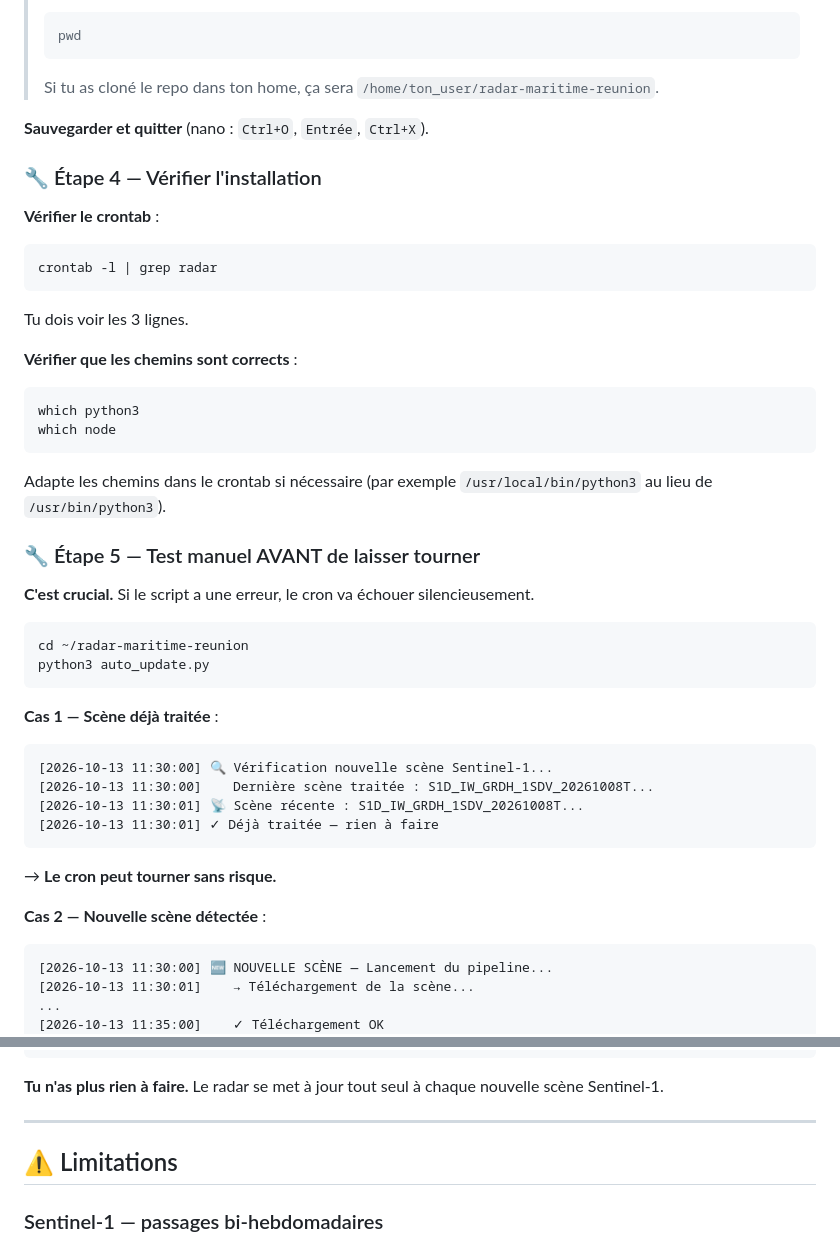
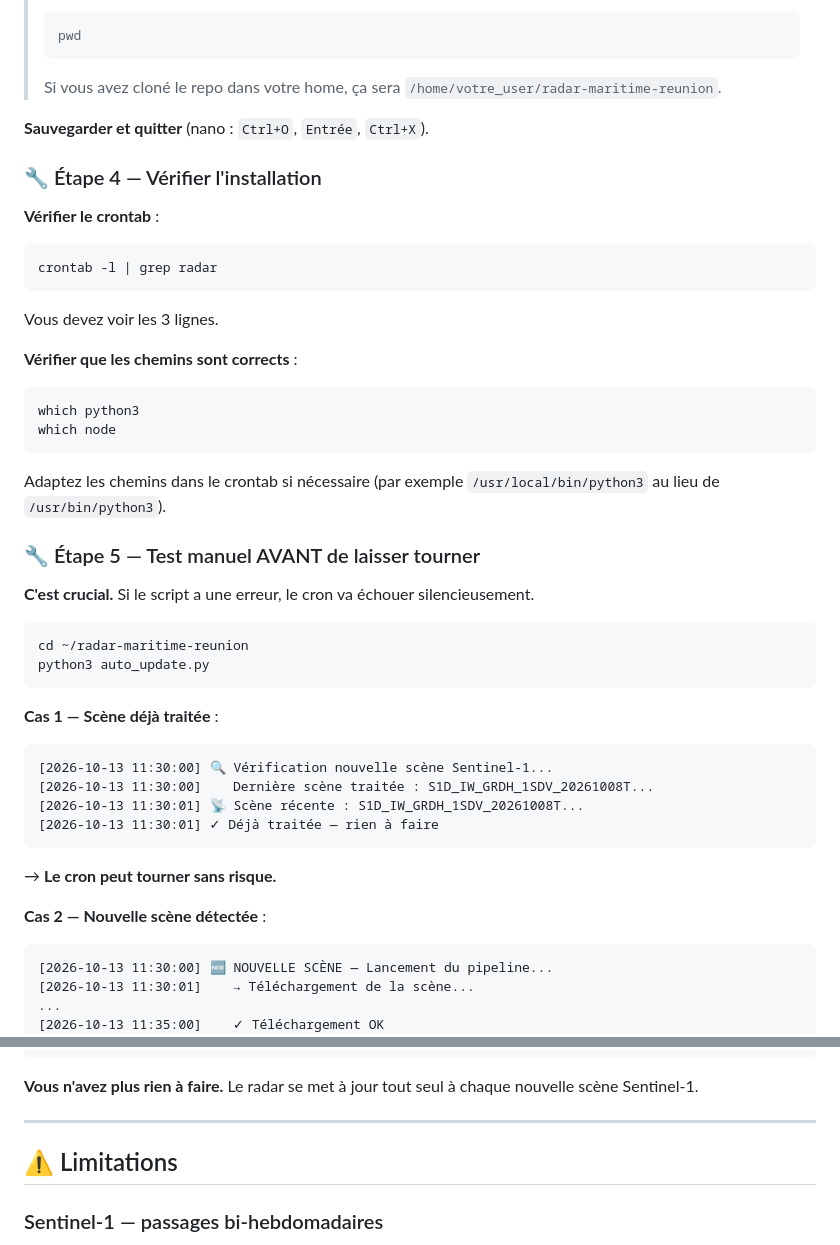
Before and after one commit to gunout/radar-maritime-reunion, a Markdown page: README.md, 2 parts joined by grey strips. Drawn GitHub-style.

````diff
--- a/README.md
+++ b/README.md
@@ -310,7 +277,8 @@ crontab -e
 > ```bash
 > pwd
 > ```
-> Si tu as cloné le repo dans ton home, ça sera `/home/ton_user/radar-maritime-reunion`.
+>
+> Si vous avez cloné le repo dans votre home, ça sera `/home/votre_user/radar-maritime-reunion`.
 
 **Sauvegarder et quitter** (nano : `Ctrl+O`, `Entrée`, `Ctrl+X`).
 
@@ -322,7 +290,7 @@ crontab -e
 crontab -l | grep radar
 ```
 
-Tu dois voir les 3 lignes.
+Vous devez voir les 3 lignes.
 
 **Vérifier que les chemins sont corrects** :
 
@@ -331,7 +299,7 @@ which python3
 which node
 ```
 
-Adapte les chemins dans le crontab si nécessaire (par exemple `/usr/local/bin/python3` au lieu de `/usr/bin/python3`).
+Adaptez les chemins dans le crontab si nécessaire (par exemple `/usr/local/bin/python3` au lieu de `/usr/bin/python3`).
 
 ### 🔧 Étape 5 — Test manuel AVANT de laisser tourner
 
@@ -343,6 +311,7 @@ python3 auto_update.py
 ```
 
 **Cas 1 — Scène déjà traitée** :
+
 ```
 [2026-10-13 11:30:00] 🔍 Vérification nouvelle scène Sentinel-1...
 [2026-10-13 11:30:00]    Dernière scène traitée : S1D_IW_GRDH_1SDV_20261008T...
@@ -353,6 +322,7 @@ python3 auto_update.py
 → **Le cron peut tourner sans risque.**
 
 **Cas 2 — Nouvelle scène détectée** :
+
 ```
 [2026-10-13 11:30:00] 🆕 NOUVELLE SCÈNE — Lancement du pipeline...
 [2026-10-13 11:30:01]    → Téléchargement de la scène...
@@ -470,7 +452,7 @@ Navigateur (WebSocket)
 Affiche les nouvelles détections
 ```
 
-**Tu n'as plus rien à faire.** Le radar se met à jour tout seul à chaque nouvelle scène Sentinel-1.
+**Vous n'avez plus rien à faire.** Le radar se met à jour tout seul à chaque nouvelle scène Sentinel-1.
 
 ---
 
````
Also changed, not shown: other parts of README.md (+45 -66 lines).
